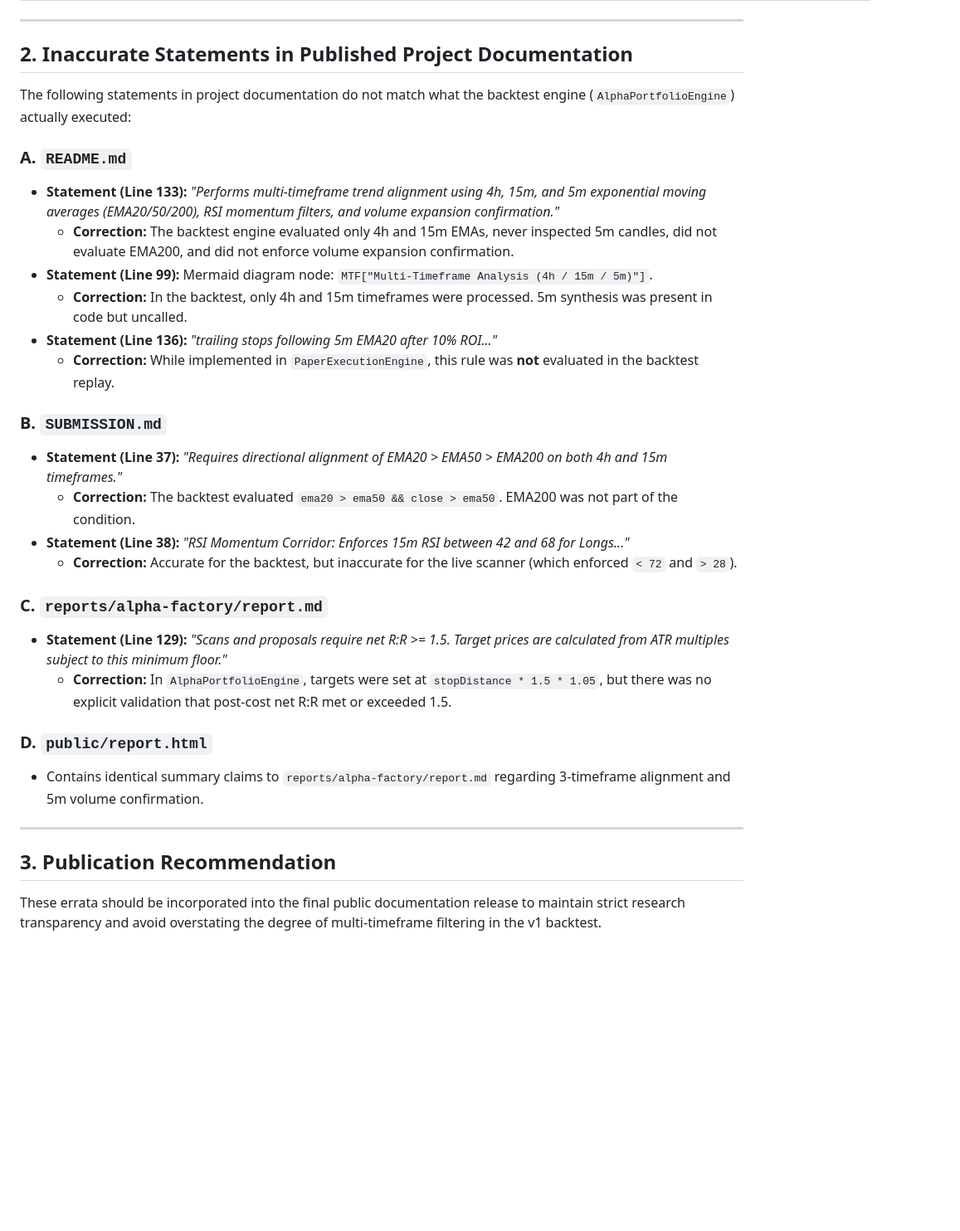
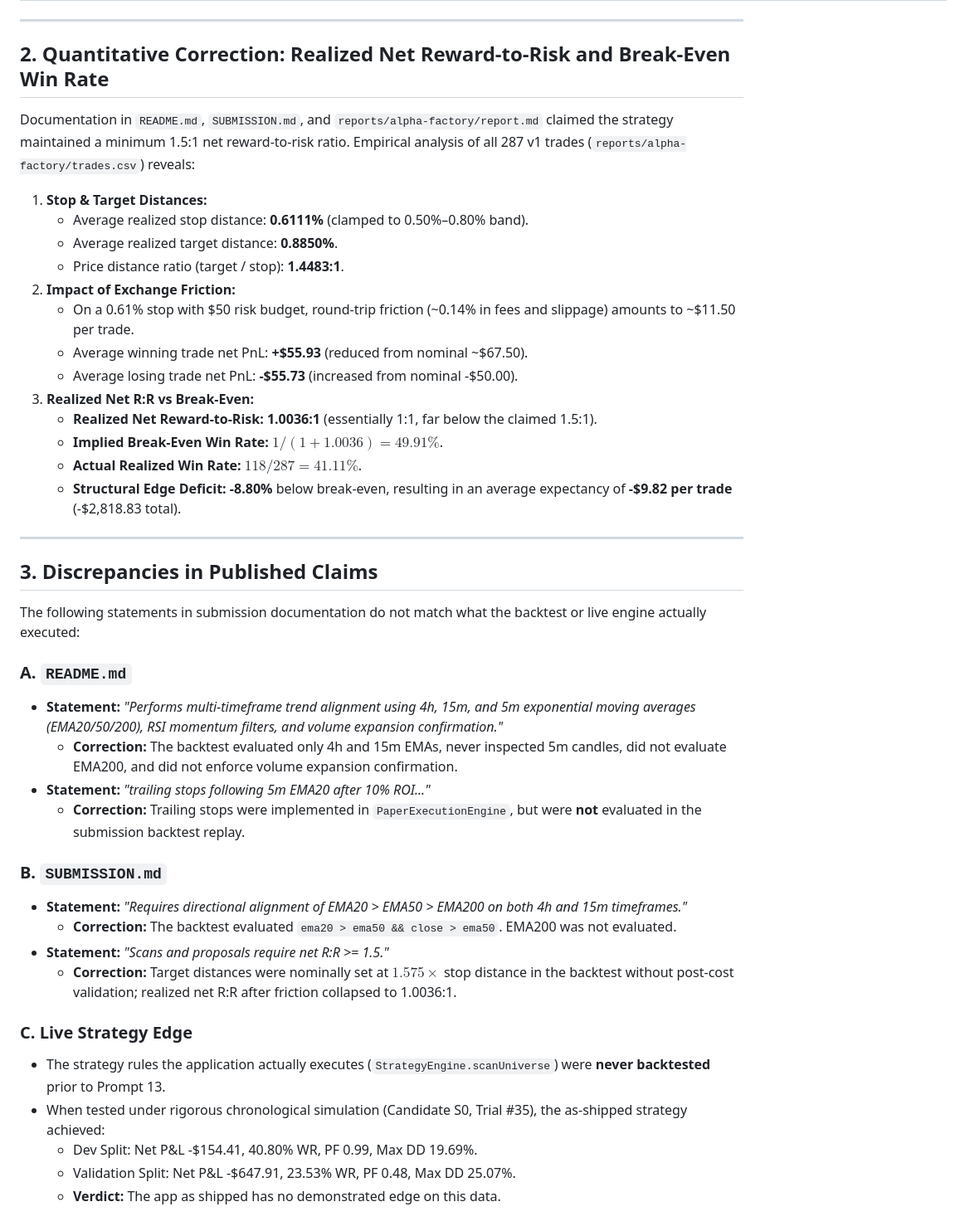
Before and after one commit to Solking-crpto/vt2-trading-bot, a Markdown page: docs/ERRATA.md, the part around one of its changes. Shown at 83% size. Rendered like a GitHub page; blank space fills up the shorter version.

Commit message:
docs(errata): update ERRATA.md with exact code lines and realized net RR

```diff
--- a/docs/ERRATA.md
+++ b/docs/ERRATA.md
@@ -27,32 +25,45 @@ The quantitative backtest (`AlphaPortfolioEngine`), the live execution/scanning
 
 ---
 
-## 2. Inaccurate Statements in Published Project Documentation
+## 2. Quantitative Correction: Realized Net Reward-to-Risk and Break-Even Win Rate
 
-The following statements in project documentation do not match what the backtest engine (`AlphaPortfolioEngine`) actually executed:
+Documentation in `README.md`, `SUBMISSION.md`, and `reports/alpha-factory/report.md` claimed the strategy maintained a minimum 1.5:1 net reward-to-risk ratio. Empirical analysis of all 287 v1 trades (`reports/alpha-factory/trades.csv`) reveals:
 
-### A. `README.md`
-- **Statement (Line 133):** *"Performs multi-timeframe trend alignment using 4h, 15m, and 5m exponential moving averages (EMA20/50/200), RSI momentum filters, and volume expansion confirmation."*
-  - **Correction:** The backtest engine evaluated only 4h and 15m EMAs, never inspected 5m candles, did not evaluate EMA200, and did not enforce volume expansion confirmation.
-- **Statement (Line 99):** Mermaid diagram node: `MTF["Multi-Timeframe Analysis (4h / 15m / 5m)"]`.
-  - **Correction:** In the backtest, only 4h and 15m timeframes were processed. 5m synthesis was present in code but uncalled.
-- **Statement (Line 136):** *"trailing stops following 5m EMA20 after 10% ROI..."*
-  - **Correction:** While implemented in `PaperExecutionEngine`, this rule was **not** evaluated in the backtest replay.
-
-### B. `SUBMISSION.md`
-- **Statement (Line 37):** *"Requires directional alignment of EMA20 > EMA50 > EMA200 on both 4h and 15m timeframes."*
-  - **Correction:** The backtest evaluated `ema20 > ema50 && close > ema50`. EMA200 was not part of the condition.
-- **Statement (Line 38):** *"RSI Momentum Corridor: Enforces 15m RSI between 42 and 68 for Longs..."*
-  - **Correction:** Accurate for the backtest, but inaccurate for the live scanner (which enforced `< 72` and `> 28`).
-
-### C. `reports/alpha-factory/report.md`
-- **Statement (Line 129):** *"Scans and proposals require net R:R >= 1.5. Target prices are calculated from ATR multiples subject to this minimum floor."*
-  - **Correction:** In `AlphaPortfolioEngine`, targets were set at `stopDistance * 1.5 * 1.05`, but there was no explicit validation that post-cost net R:R met or exceeded 1.5.
-
-### D. `public/report.html`
-- Contains identical summary claims to `reports/alpha-factory/report.md` regarding 3-timeframe alignment and 5m volume confirmation.
+1. **Stop & Target Distances:**
+   - Average realized stop distance: **0.6111%** (clamped to 0.50%–0.80% band).
+   - Average realized target distance: **0.8850%**.
+   - Price distance ratio (target / stop): **1.4483:1**.
+2. **Impact of Exchange Friction:**
+   - On a 0.61% stop with $50 risk budget, round-trip friction (~0.14% in fees and slippage) amounts to ~$11.50 per trade.
+   - Average winning trade net PnL: **+$55.93** (reduced from nominal ~$67.50).
+   - Average losing trade net PnL: **-$55.73** (increased from nominal -$50.00).
+3. **Realized Net R:R vs Break-Even:**
+   - **Realized Net Reward-to-Risk:** **1.0036:1** (essentially 1:1, far below the claimed 1.5:1).
+   - **Implied Break-Even Win Rate:** $1 / (1 + 1.0036) = \mathbf{49.91\%}$.
+   - **Actual Realized Win Rate:** $118 / 287 = \mathbf{41.11\%}$.
+   - **Structural Edge Deficit:** **-8.80%** below break-even, resulting in an average expectancy of **-$9.82 per trade** (-$2,818.83 total).
 
 ---
 
-## 3. Publication Recommendation
-These errata should be incorporated into the final public documentation release to maintain strict research transparency and avoid overstating the degree of multi-timeframe filtering in the v1 backtest.
+## 3. Discrepancies in Published Claims
+
+The following statements in submission documentation do not match what the backtest or live engine actually executed:
+
+### A. `README.md`
+- **Statement:** *"Performs multi-timeframe trend alignment using 4h, 15m, and 5m exponential moving averages (EMA20/50/200), RSI momentum filters, and volume expansion confirmation."*
+  - **Correction:** The backtest evaluated only 4h and 15m EMAs, never inspected 5m candles, did not evaluate EMA200, and did not enforce volume expansion confirmation.
+- **Statement:** *"trailing stops following 5m EMA20 after 10% ROI..."*
+  - **Correction:** Trailing stops were implemented in `PaperExecutionEngine`, but were **not** evaluated in the submission backtest replay.
+
+### B. `SUBMISSION.md`
+- **Statement:** *"Requires directional alignment of EMA20 > EMA50 > EMA200 on both 4h and 15m timeframes."*
+  - **Correction:** The backtest evaluated `ema20 > ema50 && close > ema50`. EMA200 was not evaluated.
+- **Statement:** *"Scans and proposals require net R:R >= 1.5."*
+  - **Correction:** Target distances were nominally set at $1.575\times$ stop distance in the backtest without post-cost validation; realized net R:R after friction collapsed to 1.0036:1.
+
+### C. Live Strategy Edge
+- The strategy rules the application actually executes (`StrategyEngine.scanUniverse`) were **never backtested** prior to Prompt 13.
+- When tested under rigorous chronological simulation (Candidate S0, Trial #35), the as-shipped strategy achieved:
+  - Dev Split: Net P&L -$154.41, 40.80% WR, PF 0.99, Max DD 19.69%.
+  - Validation Split: Net P&L -$647.91, 23.53% WR, PF 0.48, Max DD 25.07%.
+  - **Verdict:** The app as shipped has no demonstrated edge on this data.
```
Also changed, not shown: other parts of docs/ERRATA.md (+15 -17 lines).
